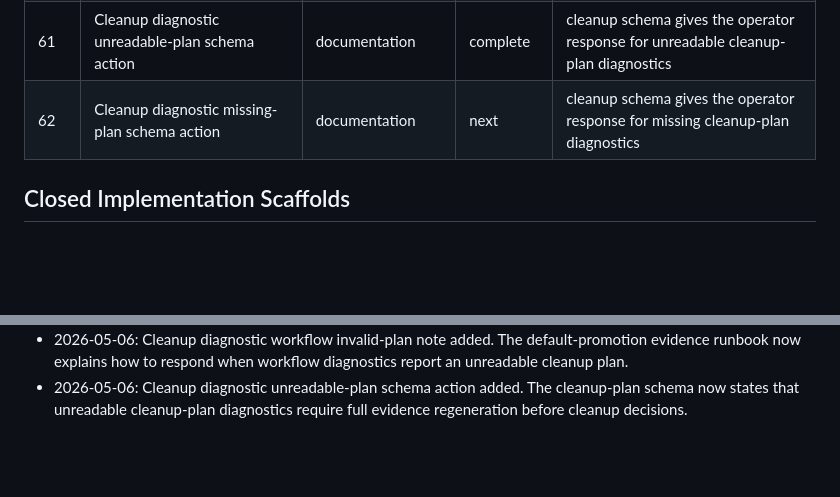
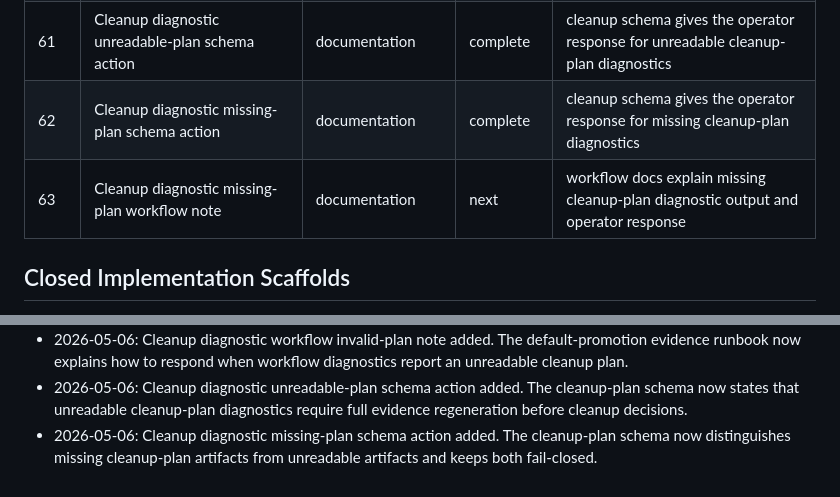
Before and after one commit to mattmre/CHELATEDAI, a Markdown page: docs/ARCH AGENTIC ENGINEERING AND PLANNING/roadmap-execution-queue-2026-05-05.md, 2 parts joined by grey strips. Drawn GitHub-style; blank space fills up the shorter version.

```diff
--- a/docs/ARCH AGENTIC ENGINEERING AND PLANNING/roadmap-execution-queue-2026-05-05.md
+++ b/docs/ARCH AGENTIC ENGINEERING AND PLANNING/roadmap-execution-queue-2026-05-05.md
@@ -78,7 +78,8 @@ Purpose: Durable continuation queue after Engine-Scope, Model-Scope, and adaptiv
 | 59 | Cleanup diagnostic invalid-json handling | validation | complete | diagnostic helper reports malformed cleanup plans without traceback noise |
 | 60 | Cleanup diagnostic workflow invalid-plan note | documentation | complete | workflow docs explain malformed cleanup-plan diagnostic output and operator response |
 | 61 | Cleanup diagnostic unreadable-plan schema action | documentation | complete | cleanup schema gives the operator response for unreadable cleanup-plan diagnostics |
-| 62 | Cleanup diagnostic missing-plan schema action | documentation | next | cleanup schema gives the operator response for missing cleanup-plan diagnostics |
+| 62 | Cleanup diagnostic missing-plan schema action | documentation | complete | cleanup schema gives the operator response for missing cleanup-plan diagnostics |
+| 63 | Cleanup diagnostic missing-plan workflow note | documentation | next | workflow docs explain missing cleanup-plan diagnostic output and operator response |
 
 ## Closed Implementation Scaffolds
 - Engine-Scope row contract, internal gates, coverage analysis, hard-negative pipeline, and supervisor integration are implemented.
@@ -152,3 +153,4 @@ Start the next branch from the highest-ranked `next` item that is not blocked. I
 - 2026-05-06: Cleanup diagnostic invalid-json handling added. Malformed cleanup plans now render clean unreadable-plan diagnostics without traceback noise.
 - 2026-05-06: Cleanup diagnostic workflow invalid-plan note added. The default-promotion evidence runbook now explains how to respond when workflow diagnostics report an unreadable cleanup plan.
 - 2026-05-06: Cleanup diagnostic unreadable-plan schema action added. The cleanup-plan schema now states that unreadable cleanup-plan diagnostics require full evidence regeneration before cleanup decisions.
+- 2026-05-06: Cleanup diagnostic missing-plan schema action added. The cleanup-plan schema now distinguishes missing cleanup-plan artifacts from unreadable artifacts and keeps both fail-closed.
```
Also changed, not shown: docs/evidence-cleanup-plan-schema-2026-05-06.md (+4 -2 lines), 1 other file.
